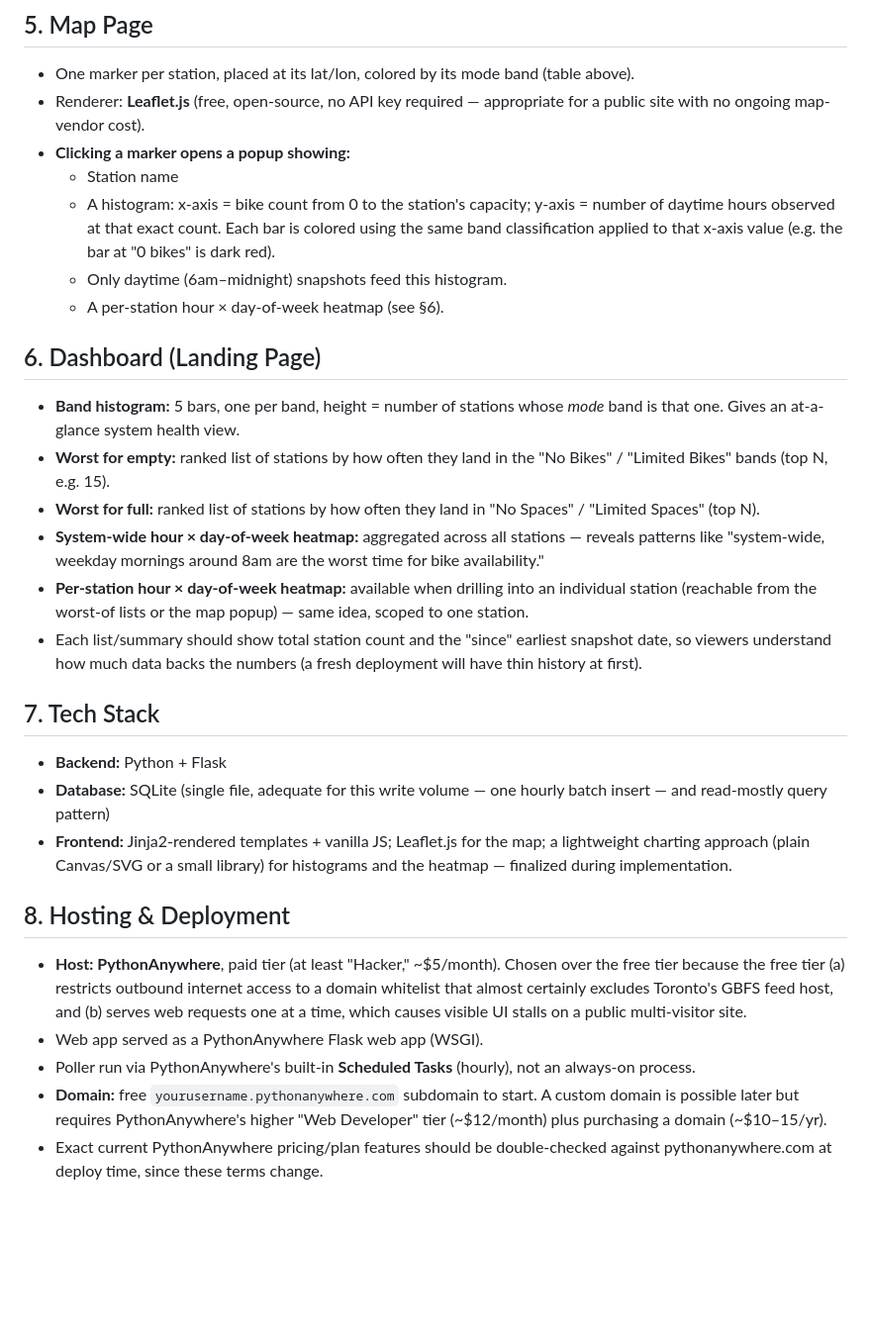
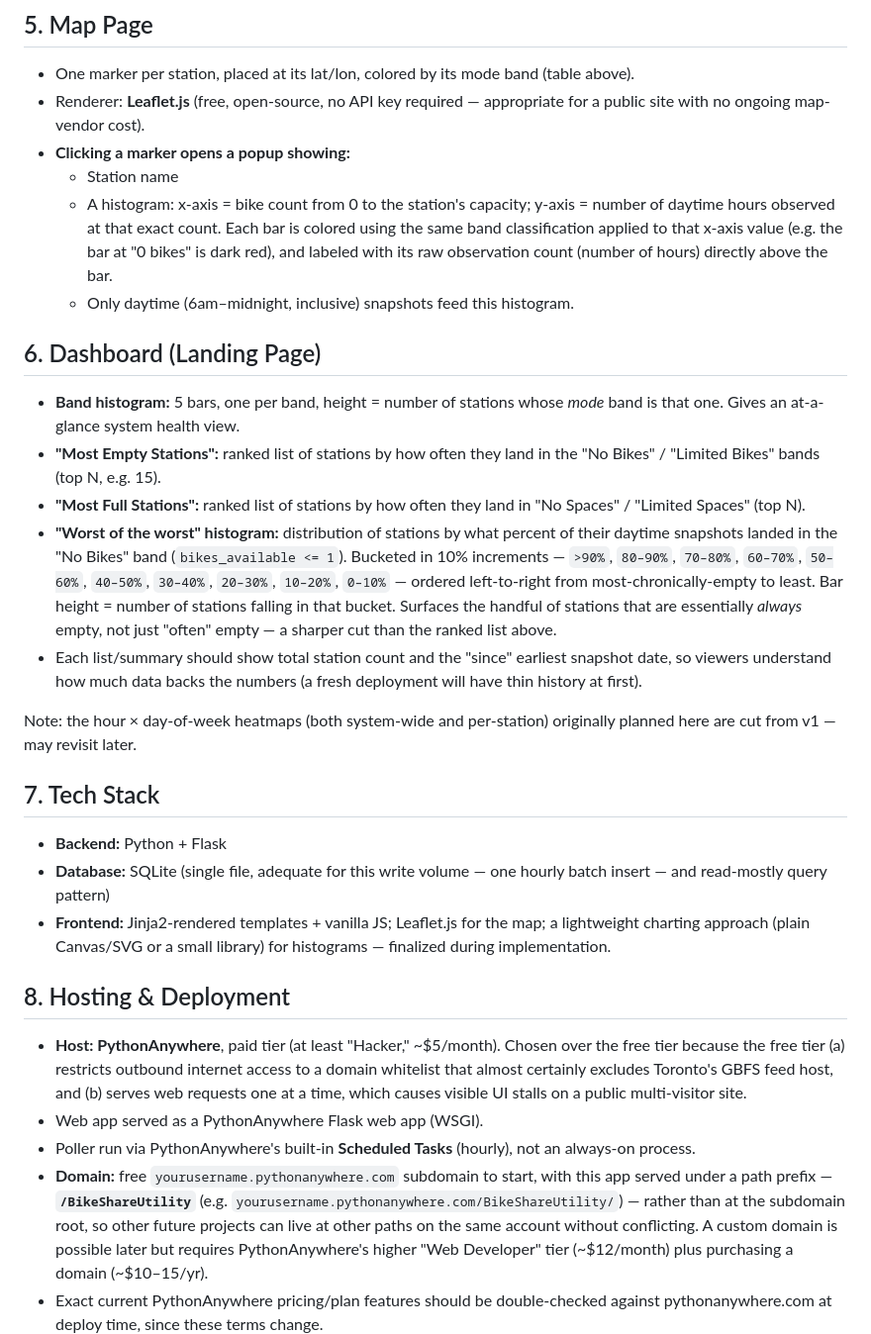
Before and after one commit to jdstrapp/bike-share-station-utility, a Markdown page: SPEC.md, the part around one of its changes. Shown at 99% size. Rendered like a GitHub page; blank space fills up the shorter version.

```diff
--- a/SPEC.md
+++ b/SPEC.md
@@ -96,27 +119,33 @@ any ranking or the map, to avoid noisy single-observation results.
   - A histogram: x-axis = bike count from 0 to the station's capacity;
     y-axis = number of daytime hours observed at that exact count. Each
     bar is colored using the same band classification applied to that
-    x-axis value (e.g. the bar at "0 bikes" is dark red).
-  - Only daytime (6am–midnight) snapshots feed this histogram.
-  - A per-station hour × day-of-week heatmap (see §6).
+    x-axis value (e.g. the bar at "0 bikes" is dark red), and labeled
+    with its raw observation count (number of hours) directly above the
+    bar.
+  - Only daytime (6am–midnight, inclusive) snapshots feed this histogram.
 
 ## 6. Dashboard (Landing Page)
 
 - **Band histogram:** 5 bars, one per band, height = number of stations
   whose *mode* band is that one. Gives an at-a-glance system health view.
-- **Worst for empty:** ranked list of stations by how often they land in
-  the "No Bikes" / "Limited Bikes" bands (top N, e.g. 15).
-- **Worst for full:** ranked list of stations by how often they land in
-  "No Spaces" / "Limited Spaces" (top N).
-- **System-wide hour × day-of-week heatmap:** aggregated across all
-  stations — reveals patterns like "system-wide, weekday mornings around
-  8am are the worst time for bike availability."
-- **Per-station hour × day-of-week heatmap:** available when drilling
-  into an individual station (reachable from the worst-of lists or the
-  map popup) — same idea, scoped to one station.
+- **"Most Empty Stations":** ranked list of stations by how often they
+  land in the "No Bikes" / "Limited Bikes" bands (top N, e.g. 15).
+- **"Most Full Stations":** ranked list of stations by how often they
+  land in "No Spaces" / "Limited Spaces" (top N).
+- **"Worst of the worst" histogram:** distribution of stations by what
+  percent of their daytime snapshots landed in the "No Bikes" band
+  (`bikes_available <= 1`). Bucketed in 10% increments — `>90%`,
+  `80–90%`, `70–80%`, `60–70%`, `50–60%`, `40–50%`, `30–40%`, `20–30%`,
+  `10–20%`, `0–10%` — ordered left-to-right from most-chronically-empty
+  to least. Bar height = number of stations falling in that bucket.
+  Surfaces the handful of stations that are essentially *always* empty,
+  not just "often" empty — a sharper cut than the ranked list above.
 - Each list/summary should show total station count and the "since"
   earliest snapshot date, so viewers understand how much data backs the
   numbers (a fresh deployment will have thin history at first).
+
+Note: the hour × day-of-week heatmaps (both system-wide and per-station)
+originally planned here are cut from v1 — may revisit later.
 
 ## 7. Tech Stack
 
@@ -125,8 +154,7 @@ any ranking or the map, to avoid noisy single-observation results.
   one hourly batch insert — and read-mostly query pattern)
 - **Frontend:** Jinja2-rendered templates + vanilla JS; Leaflet.js for
   the map; a lightweight charting approach (plain Canvas/SVG or a small
-  library) for histograms and the heatmap — finalized during
-  implementation.
+  library) for histograms — finalized during implementation.
 
 ## 8. Hosting & Deployment
 
@@ -138,7 +166,11 @@ any ranking or the map, to avoid noisy single-observation results.
 - Web app served as a PythonAnywhere Flask web app (WSGI).
 - Poller run via PythonAnywhere's built-in **Scheduled Tasks** (hourly),
   not an always-on process.
-- **Domain:** free `yourusername.pythonanywhere.com` subdomain to start.
+- **Domain:** free `yourusername.pythonanywhere.com` subdomain to start,
+  with this app served under a path prefix — **`/BikeShareUtility`**
+  (e.g. `yourusername.pythonanywhere.com/BikeShareUtility/`) — rather
+  than at the subdomain root, so other future projects can live at other
+  paths on the same account without conflicting.
   A custom domain is possible later but requires PythonAnywhere's higher
   "Web Developer" tier (~$12/month) plus purchasing a domain (~$10–15/yr).
 - Exact current PythonAnywhere pricing/plan features should be
```
Also changed, not shown: other parts of SPEC.md (+26 -3 lines).
